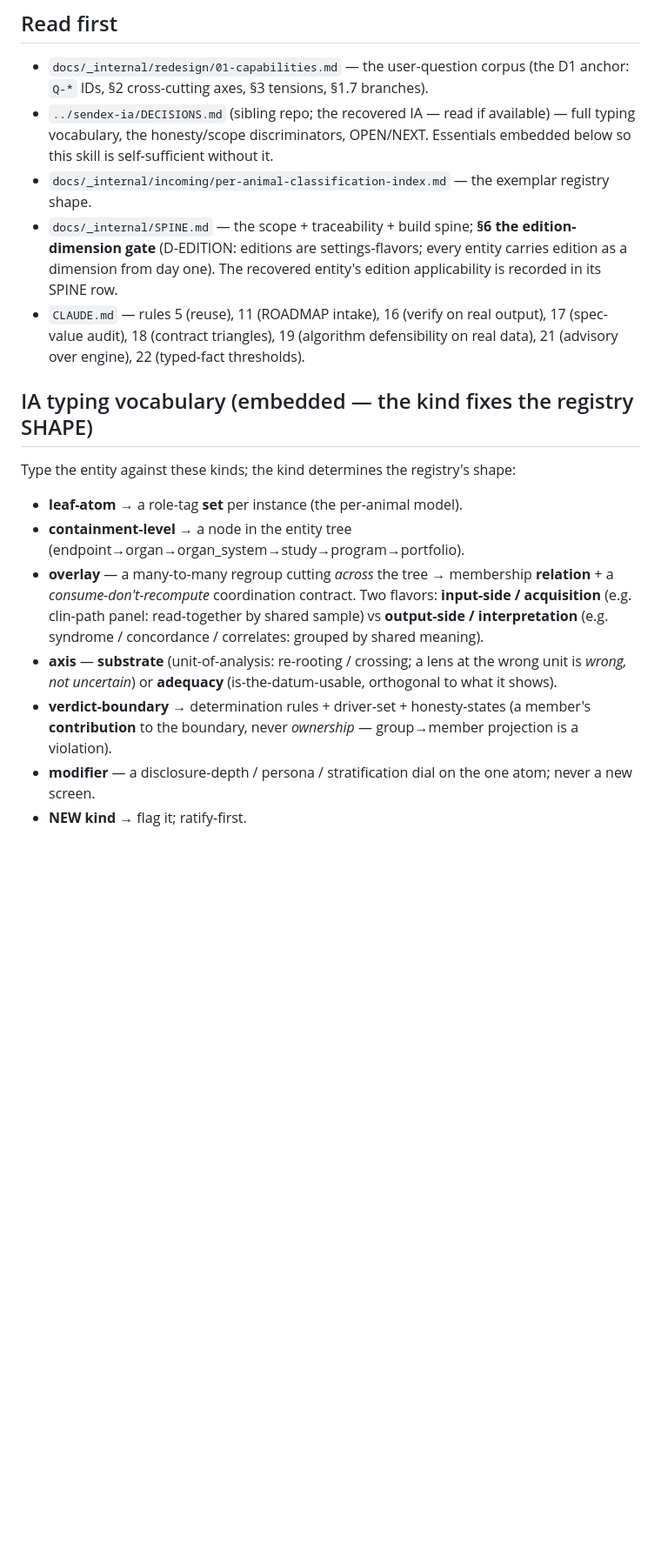
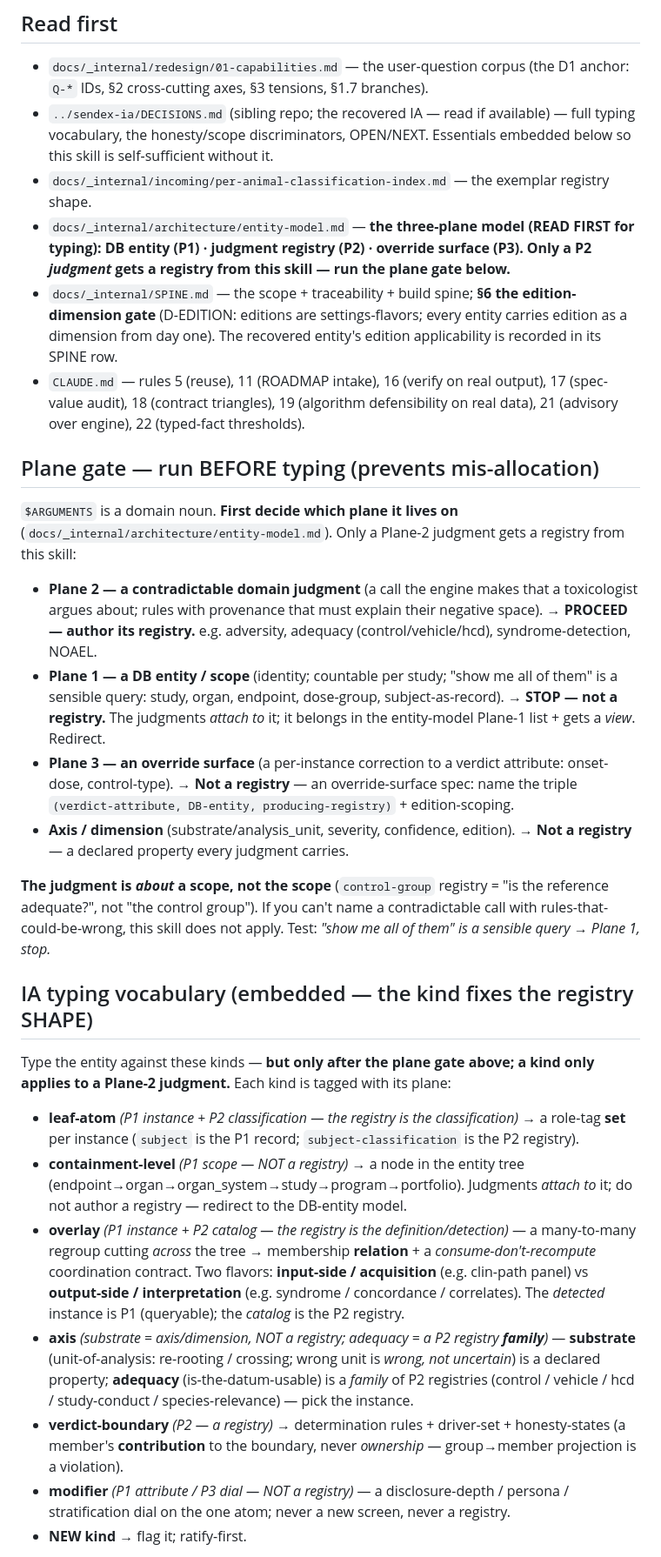
Before and after one commit to lbankurova/lattice, a Markdown page: commands/lattice/entity-registry.md, the part around one of its changes. Shown at 87% size. GitHub-like rendering; blank space fills up the shorter version.

Commit message:
fix(entity-registry): add three-plane gate; only Plane-2 judgments get a registry
Audit found the skill mental model conflated DB entity (P1) / judgment registry
(P2) / override surface (P3) -- latent bug: it produces a "registry" for any noun,
so a P1 scope (organ, study, dose-group) or P3 surface would be mis-typed. Existing
specs are sound only because every input so far was a genuine P2 judgment
(adequacy/classification); the human ratify-checkpoint was compensating.

Fixes:
- NEW "Plane gate" run BEFORE typing: P2 judgment -> registry; P1 scope -> STOP
  (DB-entity model + view, not a registry); P3 -> override-surface spec;
  axis/dimension -> declared property.
- IA typing vocabulary re-anchored on planes: containment-level = P1 scope (not a
  registry); leaf-atom/overlay = P1 instance + P2 catalog (registry = the catalog);
  axis: substrate = dimension, adequacy = a P2 registry family; modifier = not a
  registry.
- Phase 7 now requires naming the P3 override triple (verdict-attr, DB-entity,
  registry) + edition-scoping, even when propagation is deferred.
- Read-first now points at architecture/entity-model.md.

Topic: entity-registry

```diff
--- a/commands/lattice/entity-registry.md
+++ b/commands/lattice/entity-registry.md
@@ -29,19 +29,31 @@ Model: the declarative `Role(...)` registry in `docs/_internal/incoming/per-anim
 - `docs/_internal/redesign/01-capabilities.md` — the user-question corpus (the D1 anchor: `Q-*` IDs, §2 cross-cutting axes, §3 tensions, §1.7 branches).
 - `../sendex-ia/DECISIONS.md` (sibling repo; the recovered IA — read if available) — full typing vocabulary, the honesty/scope discriminators, OPEN/NEXT. Essentials embedded below so this skill is self-sufficient without it.
 - `docs/_internal/incoming/per-animal-classification-index.md` — the exemplar registry shape.
+- `docs/_internal/architecture/entity-model.md` — **the three-plane model (READ FIRST for typing): DB entity (P1) · judgment registry (P2) · override surface (P3). Only a P2 *judgment* gets a registry from this skill — run the plane gate below.**
 - `docs/_internal/SPINE.md` — the scope + traceability + build spine; **§6 the edition-dimension gate** (D-EDITION: editions are settings-flavors; every entity carries edition as a dimension from day one). The recovered entity's edition applicability is recorded in its SPINE row.
 - `CLAUDE.md` — rules 5 (reuse), 11 (ROADMAP intake), 16 (verify on real output), 17 (spec-value audit), 18 (contract triangles), 19 (algorithm defensibility on real data), 21 (advisory over engine), 22 (typed-fact thresholds).
 
+## Plane gate — run BEFORE typing (prevents mis-allocation)
+
+`$ARGUMENTS` is a domain noun. **First decide which plane it lives on** (`docs/_internal/architecture/entity-model.md`). Only a Plane-2 judgment gets a registry from this skill:
+
+- **Plane 2 — a contradictable domain judgment** (a call the engine makes that a toxicologist argues about; rules with provenance that must explain their negative space). → **PROCEED — author its registry.** e.g. adversity, adequacy (control/vehicle/hcd), syndrome-detection, NOAEL.
+- **Plane 1 — a DB entity / scope** (identity; countable per study; "show me all of them" is a sensible query: study, organ, endpoint, dose-group, subject-as-record). → **STOP — not a registry.** The judgments *attach to* it; it belongs in the entity-model Plane-1 list + gets a *view*. Redirect.
+- **Plane 3 — an override surface** (a per-instance correction to a verdict attribute: onset-dose, control-type). → **Not a registry** — an override-surface spec: name the triple `(verdict-attribute, DB-entity, producing-registry)` + edition-scoping.
+- **Axis / dimension** (substrate/analysis_unit, severity, confidence, edition). → **Not a registry** — a declared property every judgment carries.
+
+**The judgment is *about* a scope, not the scope** (`control-group` registry = "is the reference adequate?", not "the control group"). If you can't name a contradictable call with rules-that-could-be-wrong, this skill does not apply. Test: *"show me all of them" is a sensible query → Plane 1, stop.*
+
 ## IA typing vocabulary (embedded — the kind fixes the registry SHAPE)
 
-Type the entity against these kinds; the kind determines the registry's shape:
+Type the entity against these kinds — **but only after the plane gate above; a kind only applies to a Plane-2 judgment.** Each kind is tagged with its plane:
 
-- **leaf-atom** → a role-tag **set** per instance (the per-animal model).
-- **containment-level** → a node in the entity tree (endpoint→organ→organ_system→study→program→portfolio).
-- **overlay** — a many-to-many regroup cutting *across* the tree → membership **relation** + a *consume-don't-recompute* coordination contract. Two flavors: **input-side / acquisition** (e.g. clin-path panel: read-together by shared sample) vs **output-side / interpretation** (e.g. syndrome / concordance / correlates: grouped by shared meaning).
-- **axis** — **substrate** (unit-of-analysis: re-rooting / crossing; a lens at the wrong unit is *wrong, not uncertain*) or **adequacy** (is-the-datum-usable, orthogonal to what it shows).
-- **verdict-boundary** → determination rules + driver-set + honesty-states (a member's **contribution** to the boundary, never *ownership* — group→member projection is a violation).
-- **modifier** — a disclosure-depth / persona / stratification dial on the one atom; never a new screen.
+- **leaf-atom** *(P1 instance + P2 classification — the registry is the classification)* → a role-tag **set** per instance (`subject` is the P1 record; `subject-classification` is the P2 registry).
+- **containment-level** *(P1 scope — NOT a registry)* → a node in the entity tree (endpoint→organ→organ_system→study→program→portfolio). Judgments *attach to* it; do not author a registry — redirect to the DB-entity model.
+- **overlay** *(P1 instance + P2 catalog — the registry is the definition/detection)* — a many-to-many regroup cutting *across* the tree → membership **relation** + a *consume-don't-recompute* coordination contract. Two flavors: **input-side / acquisition** (e.g. clin-path panel) vs **output-side / interpretation** (e.g. syndrome / concordance / correlates). The *detected* instance is P1 (queryable); the *catalog* is the P2 registry.
+- **axis** *(substrate = axis/dimension, NOT a registry; adequacy = a P2 registry **family**)* — **substrate** (unit-of-analysis: re-rooting / crossing; wrong unit is *wrong, not uncertain*) is a declared property; **adequacy** (is-the-datum-usable) is a *family* of P2 registries (control / vehicle / hcd / study-conduct / species-relevance) — pick the instance.
+- **verdict-boundary** *(P2 — a registry)* → determination rules + driver-set + honesty-states (a member's **contribution** to the boundary, never *ownership* — group→member projection is a violation).
+- **modifier** *(P1 attribute / P3 dial — NOT a registry)* — a disclosure-depth / persona / stratification dial on the one atom; never a new screen, never a registry.
 - **NEW kind** → flag it; ratify-first.
 
 Discriminators: **D2** route-or-not (navigable noun vs cognitive verb — verbs are lens rows / inspectors, never routes); **D3** atom / modifier-not-fork; **D11** substrate-vs-lens (different failure layers — keep separate); **D22** overlay input/output flavor.
```
Also changed, not shown: other parts of commands/lattice/entity-registry.md (+1 -0 lines).
